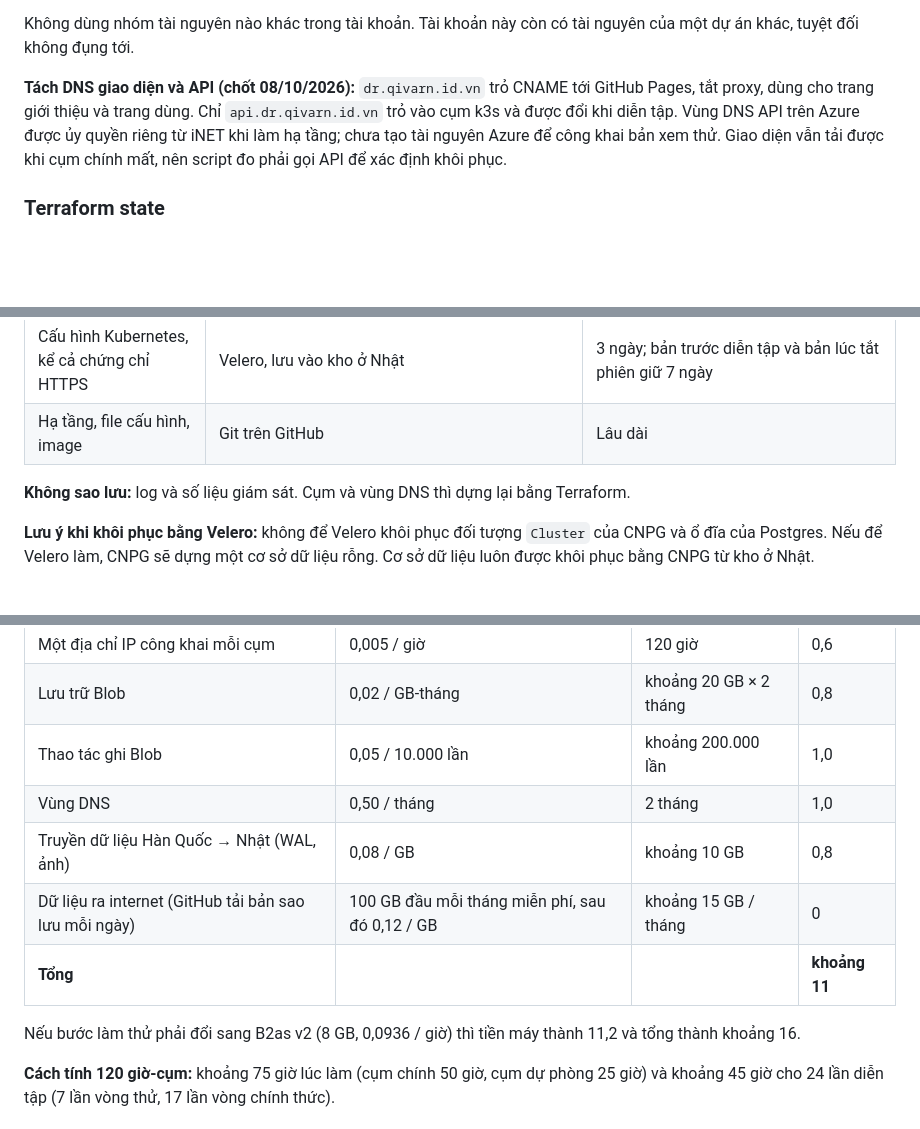
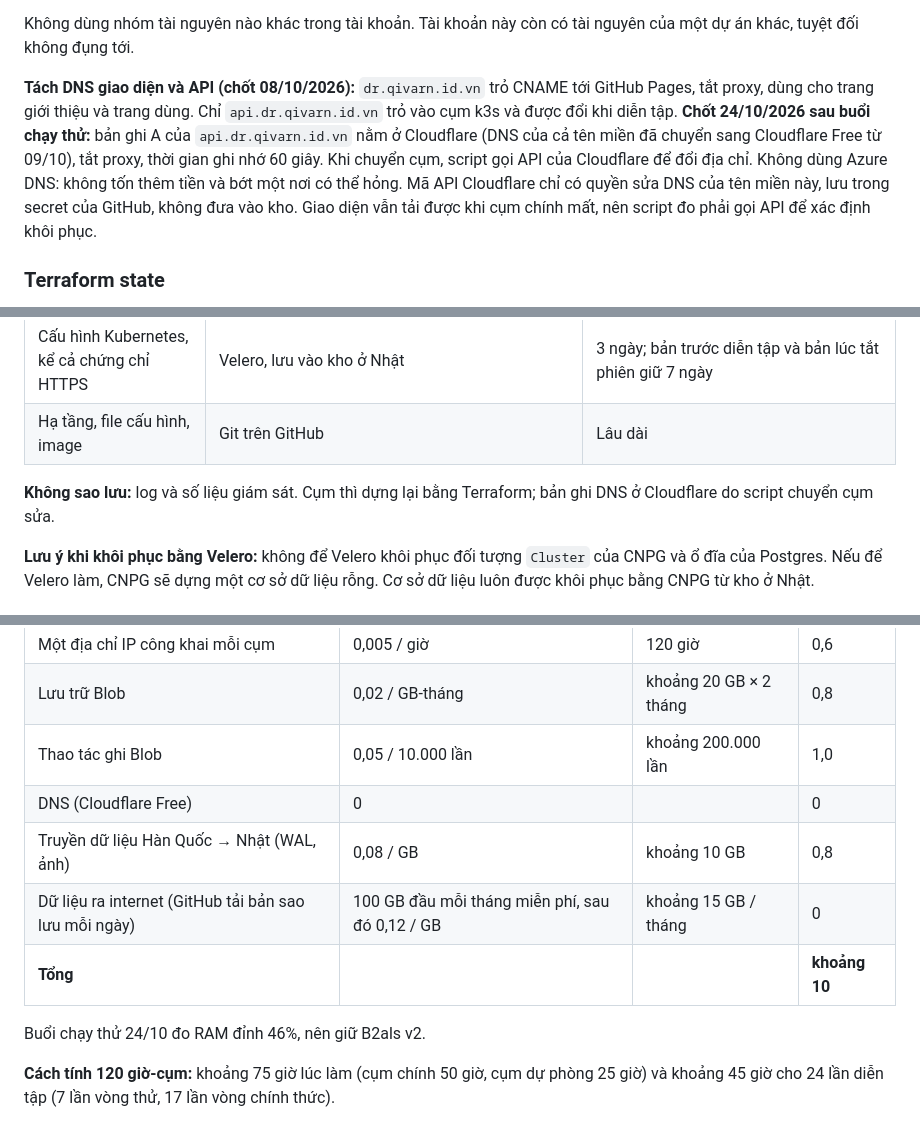
Before and after one commit to qivarnq3g/cloud-native-disaster-recovery, a Markdown page: docs/thiet-ke.md, 3 parts joined by grey strips. Drawn GitHub-style; blank space fills up the shorter version.

Commit message:
Thiết kế: DNS của api.dr ở Cloudflare, đổi bằng API khi chuyển cụm
Quang chọn sau buổi chạy thử 24/10. Bỏ nhóm rg-dr-dns và tiền vùng DNS;
giữ B2als v2 theo số đo RAM.

Co-Authored-By: Claude Opus 5.5 <noreply@anthropic.com>

```diff
--- a/docs/thiet-ke.md
+++ b/docs/thiet-ke.md
@@ -98,7 +97,7 @@ Lý do chọn như vậy:
 
 Không dùng nhóm tài nguyên nào khác trong tài khoản. Tài khoản này còn có tài nguyên của một dự án khác, tuyệt đối không đụng tới.
 
-**Tách DNS giao diện và API (chốt 08/10/2026):** `dr.qivarn.id.vn` trỏ CNAME tới GitHub Pages, tắt proxy, dùng cho trang giới thiệu và trang dùng. Chỉ `api.dr.qivarn.id.vn` trỏ vào cụm k3s và được đổi khi diễn tập. Vùng DNS API trên Azure được ủy quyền riêng từ iNET khi làm hạ tầng; chưa tạo tài nguyên Azure để công khai bản xem thử. Giao diện vẫn tải được khi cụm chính mất, nên script đo phải gọi API để xác định khôi phục.
+**Tách DNS giao diện và API (chốt 08/10/2026):** `dr.qivarn.id.vn` trỏ CNAME tới GitHub Pages, tắt proxy, dùng cho trang giới thiệu và trang dùng. Chỉ `api.dr.qivarn.id.vn` trỏ vào cụm k3s và được đổi khi diễn tập. **Chốt 24/10/2026 sau buổi chạy thử:** bản ghi A của `api.dr.qivarn.id.vn` nằm ở Cloudflare (DNS của cả tên miền đã chuyển sang Cloudflare Free từ 09/10), tắt proxy, thời gian ghi nhớ 60 giây. Khi chuyển cụm, script gọi API của Cloudflare để đổi địa chỉ. Không dùng Azure DNS: không tốn thêm tiền và bớt một nơi có thể hỏng. Mã API Cloudflare chỉ có quyền sửa DNS của tên miền này, lưu trong secret của GitHub, không đưa vào kho. Giao diện vẫn tải được khi cụm chính mất, nên script đo phải gọi API để xác định khôi phục.
 
 ### Terraform state
 
@@ -176,7 +175,7 @@ Mỗi lần dựng cụm mới, cơ sở dữ liệu ghi WAL vào một **đư
 | Cấu hình Kubernetes, kể cả chứng chỉ HTTPS | Velero, lưu vào kho ở Nhật | 3 ngày; bản trước diễn tập và bản lúc tắt phiên giữ 7 ngày |
 | Hạ tầng, file cấu hình, image | Git trên GitHub | Lâu dài |
 
-**Không sao lưu:** log và số liệu giám sát. Cụm và vùng DNS thì dựng lại bằng Terraform.
+**Không sao lưu:** log và số liệu giám sát. Cụm thì dựng lại bằng Terraform; bản ghi DNS ở Cloudflare do script chuyển cụm sửa.
 
 **Lưu ý khi khôi phục bằng Velero:** không để Velero khôi phục đối tượng `Cluster` của CNPG và ổ đĩa của Postgres. Nếu để Velero làm, CNPG sẽ dựng một cơ sở dữ liệu rỗng. Cơ sở dữ liệu luôn được khôi phục bằng CNPG từ kho ở Nhật.
 
@@ -434,12 +433,12 @@ Giá bán lẻ Azure tại `koreacentral` và `japanwest`, đọc ngày 07/10/20
 | Một địa chỉ IP công khai mỗi cụm | 0,005 / giờ | 120 giờ | 0,6 |
 | Lưu trữ Blob | 0,02 / GB-tháng | khoảng 20 GB × 2 tháng | 0,8 |
 | Thao tác ghi Blob | 0,05 / 10.000 lần | khoảng 200.000 lần | 1,0 |
-| Vùng DNS | 0,50 / tháng | 2 tháng | 1,0 |
+| DNS (Cloudflare Free) | 0 | | 0 |
 | Truyền dữ liệu Hàn Quốc → Nhật (WAL, ảnh) | 0,08 / GB | khoảng 10 GB | 0,8 |
 | Dữ liệu ra internet (GitHub tải bản sao lưu mỗi ngày) | 100 GB đầu mỗi tháng miễn phí, sau đó 0,12 / GB | khoảng 15 GB / tháng | 0 |
-| **Tổng** | | | **khoảng 11** |
+| **Tổng** | | | **khoảng 10** |
 
-Nếu bước làm thử phải đổi sang B2as v2 (8 GB, 0,0936 / giờ) thì tiền máy thành 11,2 và tổng thành khoảng 16.
+Buổi chạy thử 24/10 đo RAM đỉnh 46%, nên giữ B2als v2.
 
 **Cách tính 120 giờ-cụm:** khoảng 75 giờ lúc làm (cụm chính 50 giờ, cụm dự phòng 25 giờ) và khoảng 45 giờ cho 24 lần diễn tập (7 lần vòng thử, 17 lần vòng chính thức).
 
```
Also changed, not shown: other parts of docs/thiet-ke.md (+1 -2 lines), docs/trial-results.md (+1 -1 lines).
